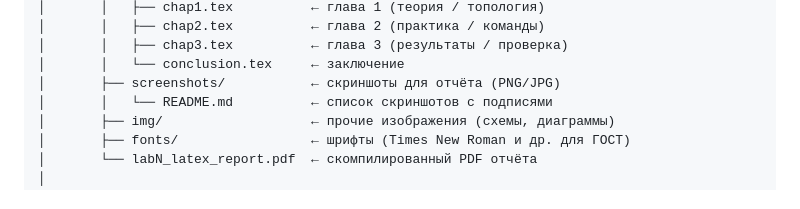
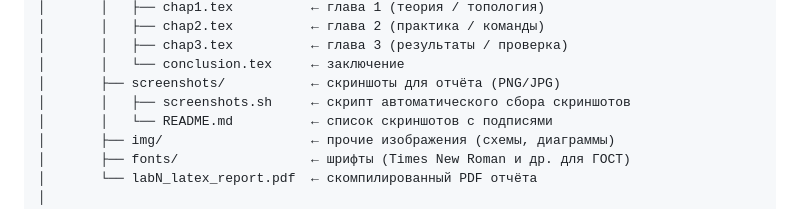
Before and after one commit to BLXCKBXXST/web-technologies-labs, a Markdown page: README.md, the part around the change. Drawn GitHub-style.

Commit message:
docs: add screenshots.sh to repository structure tree

```diff
--- a/README.md
+++ b/README.md
@@ -81,6 +81,7 @@ linux-admin-labs/
 │       │   ├── chap3.tex          ← глава 3 (результаты / проверка)
 │       │   └── conclusion.tex     ← заключение
 │       ├── screenshots/           ← скриншоты для отчёта (PNG/JPG)
+│       │   ├── screenshots.sh     ← скрипт автоматического сбора скриншотов
 │       │   └── README.md          ← список скриншотов с подписями
 │       ├── img/                   ← прочие изображения (схемы, диаграммы)
 │       ├── fonts/                 ← шрифты (Times New Roman и др. для ГОСТ)
```
